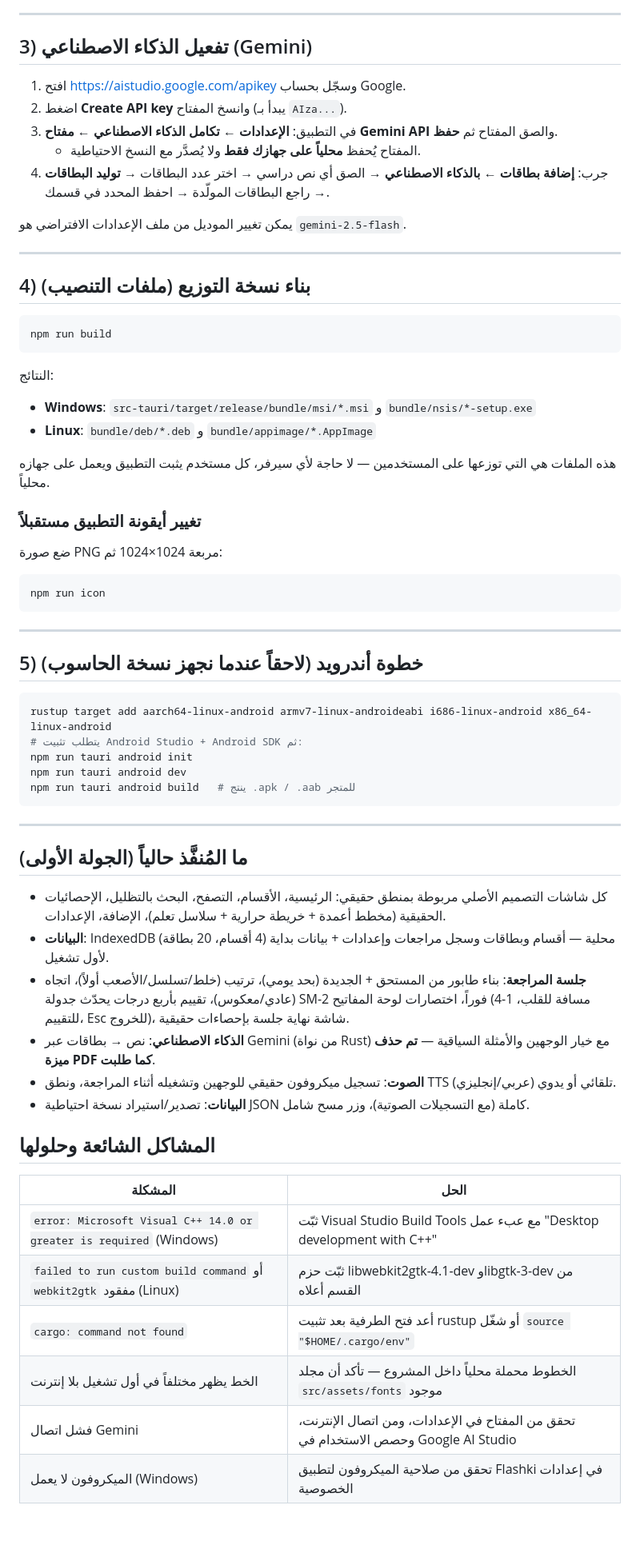
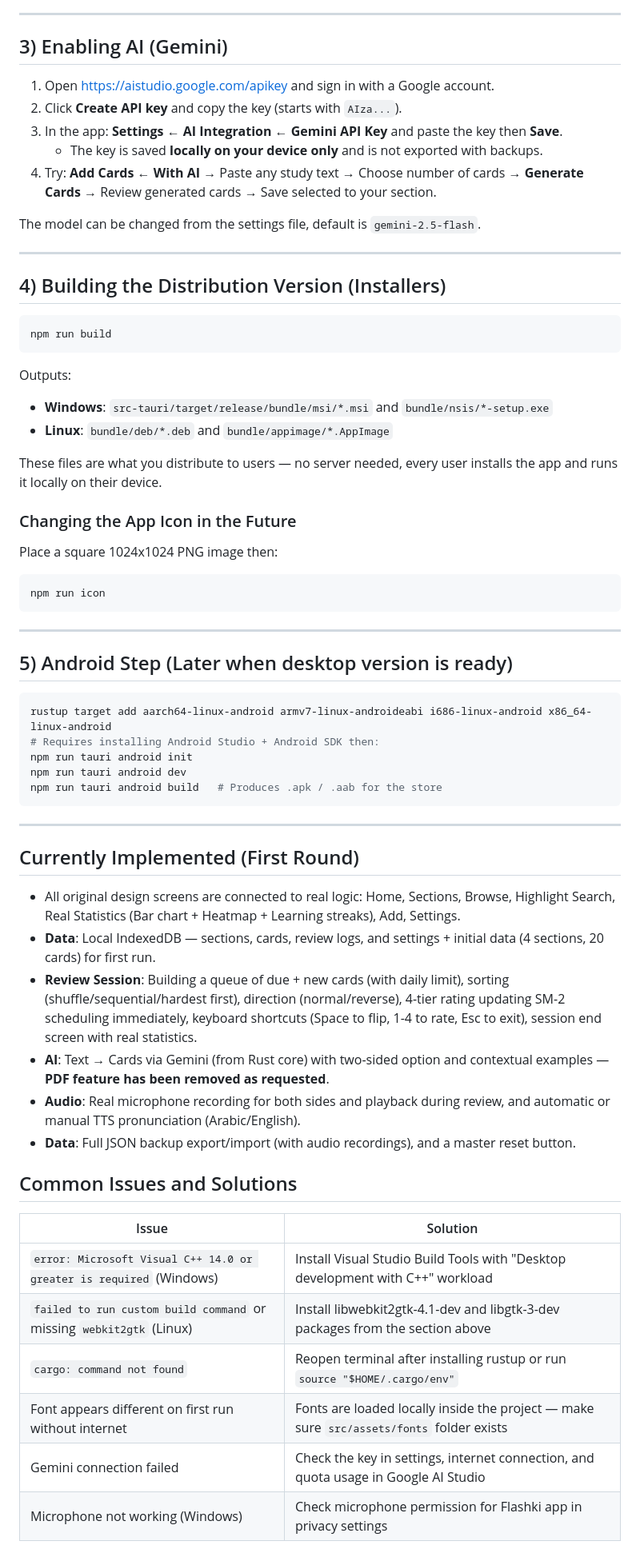
Before and after one commit to 7amzalam/flashki, a Markdown page: README.md, the part around one of its changes. Shown at 80% size. GitHub-like rendering; blank space fills up the shorter version.

````diff
--- a/README.md
+++ b/README.md
@@ -82,66 +82,66 @@ npm run web
 
 ---
 
-## 3) تفعيل الذكاء الاصطناعي (Gemini)
+## 3) Enabling AI (Gemini)
 
-1. افتح https://aistudio.google.com/apikey وسجّل بحساب Google.
-2. اضغط **Create API key** وانسخ المفتاح (يبدأ بـ `AIza...`).
-3. في التطبيق: **الإعدادات ← تكامل الذكاء الاصطناعي ← مفتاح Gemini API** والصق المفتاح ثم **حفظ**.
-   - المفتاح يُحفظ **محلياً على جهازك فقط** ولا يُصدَّر مع النسخ الاحتياطية.
-4. جرب: **إضافة بطاقات ← بالذكاء الاصطناعي** → الصق أي نص دراسي → اختر عدد البطاقات → **توليد البطاقات** → راجع البطاقات المولّدة → احفظ المحدد في قسمك.
+1. Open https://aistudio.google.com/apikey and sign in with a Google account.
+2. Click **Create API key** and copy the key (starts with `AIza...`).
+3. In the app: **Settings ← AI Integration ← Gemini API Key** and paste the key then **Save**.
+   - The key is saved **locally on your device only** and is not exported with backups.
+4. Try: **Add Cards ← With AI** → Paste any study text → Choose number of cards → **Generate Cards** → Review generated cards → Save selected to your section.
 
-يمكن تغيير الموديل من ملف الإعدادات الافتراضي هو `gemini-2.5-flash`.
+The model can be changed from the settings file, default is `gemini-2.5-flash`.
 
 ---
 
-## 4) بناء نسخة التوزيع (ملفات التنصيب)
+## 4) Building the Distribution Version (Installers)
 
 ```bash
 npm run build
 ```
 
-النتائج:
-- **Windows**: `src-tauri/target/release/bundle/msi/*.msi` و `bundle/nsis/*-setup.exe`
-- **Linux**: `bundle/deb/*.deb` و `bundle/appimage/*.AppImage`
+Outputs:
+- **Windows**: `src-tauri/target/release/bundle/msi/*.msi` and `bundle/nsis/*-setup.exe`
+- **Linux**: `bundle/deb/*.deb` and `bundle/appimage/*.AppImage`
 
-هذه الملفات هي التي توزعها على المستخدمين — لا حاجة لأي سيرفر، كل مستخدم يثبت التطبيق ويعمل على جهازه محلياً.
+These files are what you distribute to users — no server needed, every user installs the app and runs it locally on their device.
 
-### تغيير أيقونة التطبيق مستقبلاً
-ضع صورة PNG مربعة 1024×1024 ثم:
+### Changing the App Icon in the Future
+Place a square 1024x1024 PNG image then:
 ```bash
 npm run icon
 ```
 
 ---
 
-## 5) خطوة أندرويد (لاحقاً عندما نجهز نسخة الحاسوب)
+## 5) Android Step (Later when desktop version is ready)
 
 ```bash
 rustup target add aarch64-linux-android armv7-linux-androideabi i686-linux-android x86_64-linux-android
-# يتطلب تثبيت Android Studio + Android SDK ثم:
+# Requires installing Android Studio + Android SDK then:
 npm run tauri android init
 npm run tauri android dev
-npm run tauri android build   # ينتج .apk / .aab للمتجر
+npm run tauri android build   # Produces .apk / .aab for the store
 ```
 
 ---
 
-## ما المُنفَّذ حالياً (الجولة الأولى)
+## Currently Implemented (First Round)
 
-- كل شاشات التصميم الأصلي مربوطة بمنطق حقيقي: الرئيسية، الأقسام، التصفح، البحث بالتظليل، الإحصائيات الحقيقية (مخطط أعمدة + خريطة حرارية + سلاسل تعلم)، الإضافة، الإعدادات.
-- **البيانات**: IndexedDB محلية — أقسام وبطاقات وسجل مراجعات وإعدادات + بيانات بداية (4 أقسام، 20 بطاقة) لأول تشغيل.
-- **جلسة المراجعة**: بناء طابور من المستحق + الجديدة (بحد يومي)، ترتيب (خلط/تسلسل/الأصعب أولاً)، اتجاه (عادي/معكوس)، تقييم بأربع درجات يحدّث جدولة SM-2 فوراً، اختصارات لوحة المفاتيح (مسافة للقلب، 1-4 للتقييم، Esc للخروج)، شاشة نهاية جلسة بإحصاءات حقيقية.
-- **الذكاء الاصطناعي**: نص → بطاقات عبر Gemini (من نواة Rust) مع خيار الوجهين والأمثلة السياقية — **تم حذف ميزة PDF كما طلبت**.
-- **الصوت**: تسجيل ميكروفون حقيقي للوجهين وتشغيله أثناء المراجعة، ونطق TTS تلقائي أو يدوي (عربي/إنجليزي).
-- **البيانات**: تصدير/استيراد نسخة احتياطية JSON كاملة (مع التسجيلات الصوتية)، وزر مسح شامل.
+- All original design screens are connected to real logic: Home, Sections, Browse, Highlight Search, Real Statistics (Bar chart + Heatmap + Learning streaks), Add, Settings.
+- **Data**: Local IndexedDB — sections, cards, review logs, and settings + initial data (4 sections, 20 cards) for first run.
+- **Review Session**: Building a queue of due + new cards (with daily limit), sorting (shuffle/sequential/hardest first), direction (normal/reverse), 4-tier rating updating SM-2 scheduling immediately, keyboard shortcuts (Space to flip, 1-4 to rate, Esc to exit), session end screen with real statistics.
+- **AI**: Text → Cards via Gemini (from Rust core) with two-sided option and contextual examples — **PDF feature has been removed as requested**.
+- **Audio**: Real microphone recording for both sides and playback during review, and automatic or manual TTS pronunciation (Arabic/English).
+- **Data**: Full JSON backup export/import (with audio recordings), and a master reset button.
 
-## المشاكل الشائعة وحلولها
+## Common Issues and Solutions
 
-| المشكلة | الحل |
+| Issue | Solution |
 |---|---|
-| `error: Microsoft Visual C++ 14.0 or greater is required` (Windows) | ثبّت Visual Studio Build Tools مع عبء عمل "Desktop development with C++" |
-| `failed to run custom build command` أو `webkit2gtk` مفقود (Linux) | ثبّت حزم libwebkit2gtk-4.1-dev وlibgtk-3-dev من القسم أعلاه |
-| `cargo: command not found` | أعد فتح الطرفية بعد تثبيت rustup أو شغّل `source "$HOME/.cargo/env"` |
-| الخط يظهر مختلفاً في أول تشغيل بلا إنترنت | الخطوط محملة محلياً داخل المشروع — تأكد أن مجلد `src/assets/fonts` موجود |
-| فشل اتصال Gemini | تحقق من المفتاح في الإعدادات، ومن اتصال الإنترنت، وحصص الاستخدام في Google AI Studio |
-| الميكروفون لا يعمل (Windows) | تحقق من صلاحية الميكروفون لتطبيق Flashki في إعدادات الخصوصية |
+| `error: Microsoft Visual C++ 14.0 or greater is required` (Windows) | Install Visual Studio Build Tools with "Desktop development with C++" workload |
+| `failed to run custom build command` or missing `webkit2gtk` (Linux) | Install libwebkit2gtk-4.1-dev and libgtk-3-dev packages from the section above |
+| `cargo: command not found` | Reopen terminal after installing rustup or run `source "$HOME/.cargo/env"` |
+| Font appears different on first run without internet | Fonts are loaded locally inside the project — make sure `src/assets/fonts` folder exists |
+| Gemini connection failed | Check the key in settings, internet connection, and quota usage in Google AI Studio |
+| Microphone not working (Windows) | Check microphone permission for Flashki app in privacy settings |
````
Also changed, not shown: other parts of README.md (+37 -37 lines).
